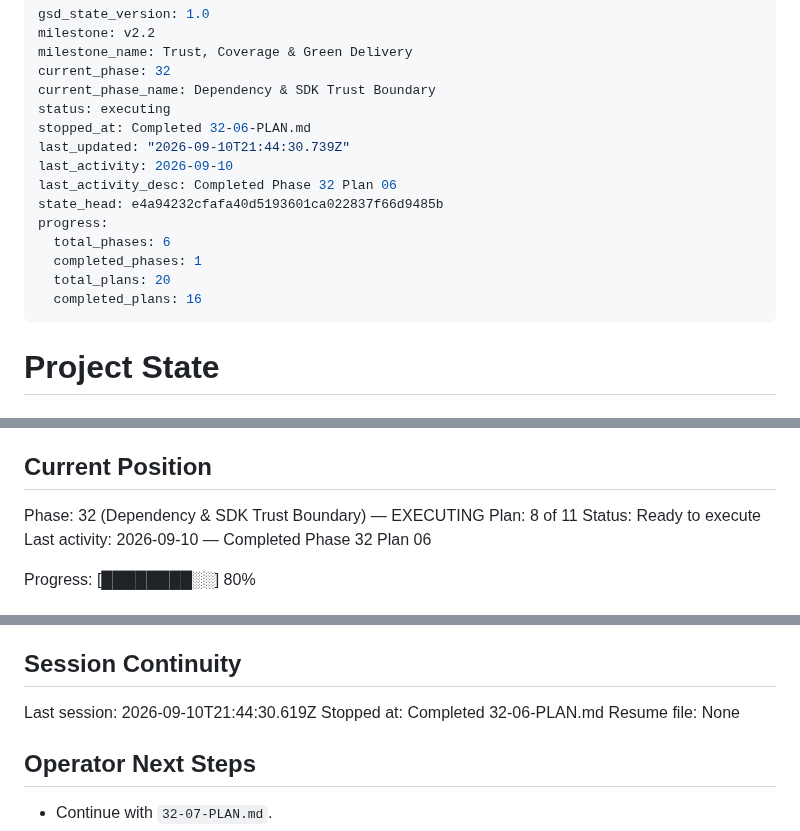
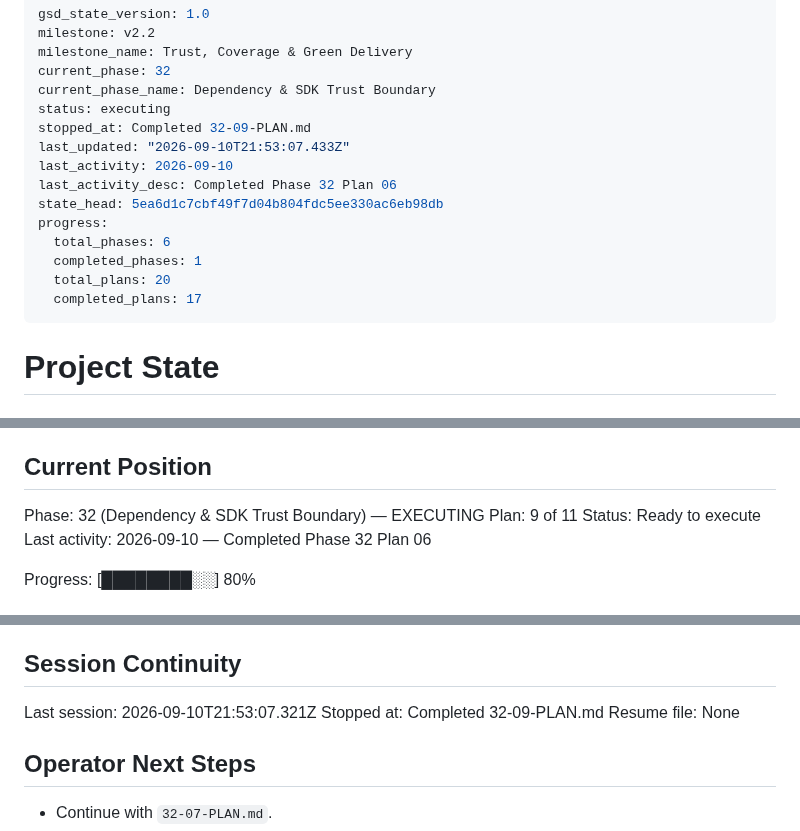
Before and after one commit to szTheory/oarlock, a Markdown page: .planning/STATE.md, 3 parts joined by grey strips. GitHub-like rendering.

Commit message:
docs(32-09): complete capability inspection safety plan

```diff
--- a/.planning/STATE.md
+++ b/.planning/STATE.md
@@ -5,16 +5,16 @@ milestone_name: Trust, Coverage & Green Delivery
 current_phase: 32
 current_phase_name: Dependency & SDK Trust Boundary
 status: executing
-stopped_at: Completed 32-06-PLAN.md
-last_updated: "2026-09-10T21:44:30.739Z"
+stopped_at: Completed 32-09-PLAN.md
+last_updated: "2026-09-10T21:53:07.433Z"
 last_activity: 2026-09-10
 last_activity_desc: Completed Phase 32 Plan 06
-state_head: e4a94232cfafa40d5193601ca022837f66d9485b
+state_head: 5ea6d1c7cbf49f7d04b804fdc5ee330ac6eb98db
 progress:
   total_phases: 6
   completed_phases: 1
   total_plans: 20
-  completed_plans: 16
+  completed_plans: 17
 ---
 
 # Project State
@@ -29,7 +29,7 @@ See: `.planning/PROJECT.md` (updated 2026-09-10)
 ## Current Position
 
 Phase: 32 (Dependency & SDK Trust Boundary) — EXECUTING
-Plan: 8 of 11
+Plan: 9 of 11
 Status: Ready to execute
 Last activity: 2026-09-10 — Completed Phase 32 Plan 06
 
@@ -134,8 +137,8 @@ Canonical future IDs and source anchors remain in `.planning/REQUIREMENTS.md`; t
 
 ## Session Continuity
 
-Last session: 2026-09-10T21:44:30.619Z
-Stopped at: Completed 32-06-PLAN.md
+Last session: 2026-09-10T21:53:07.321Z
+Stopped at: Completed 32-09-PLAN.md
 Resume file: None
 
 ## Operator Next Steps
```
Also changed, not shown: other parts of .planning/STATE.md (+3 -0 lines), .planning/ROADMAP.md (+3 -3 lines), 1 other file.
